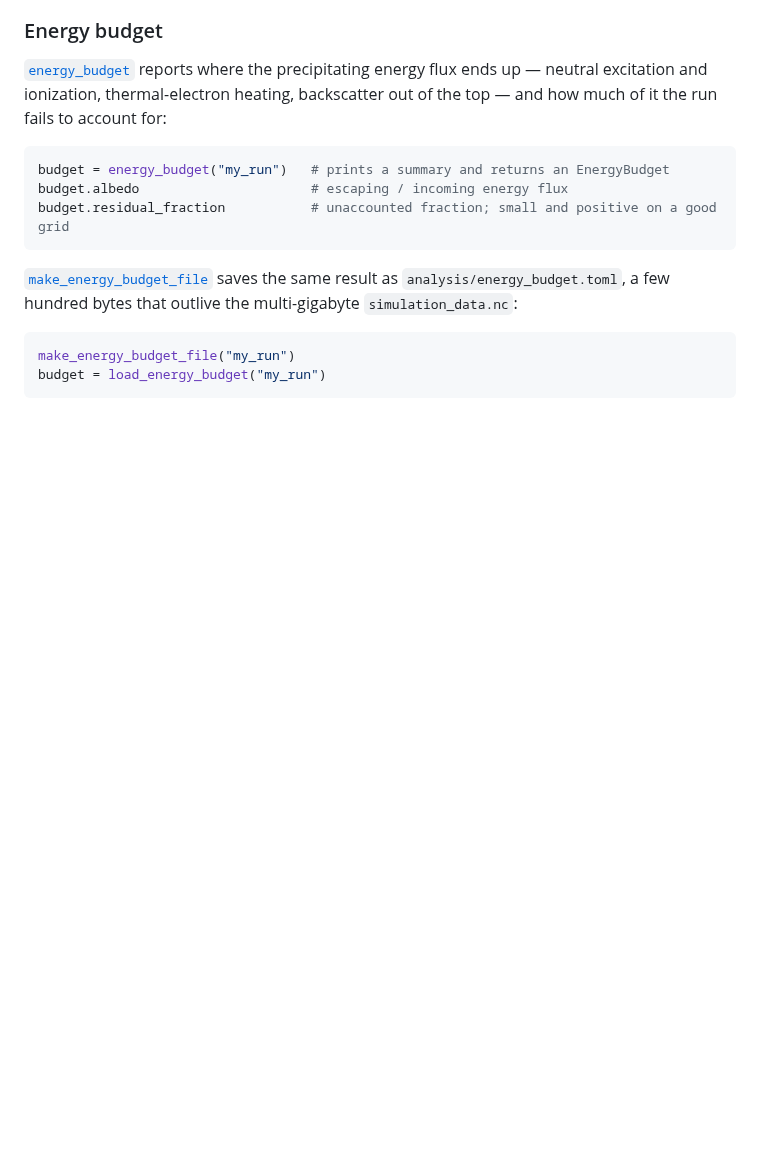
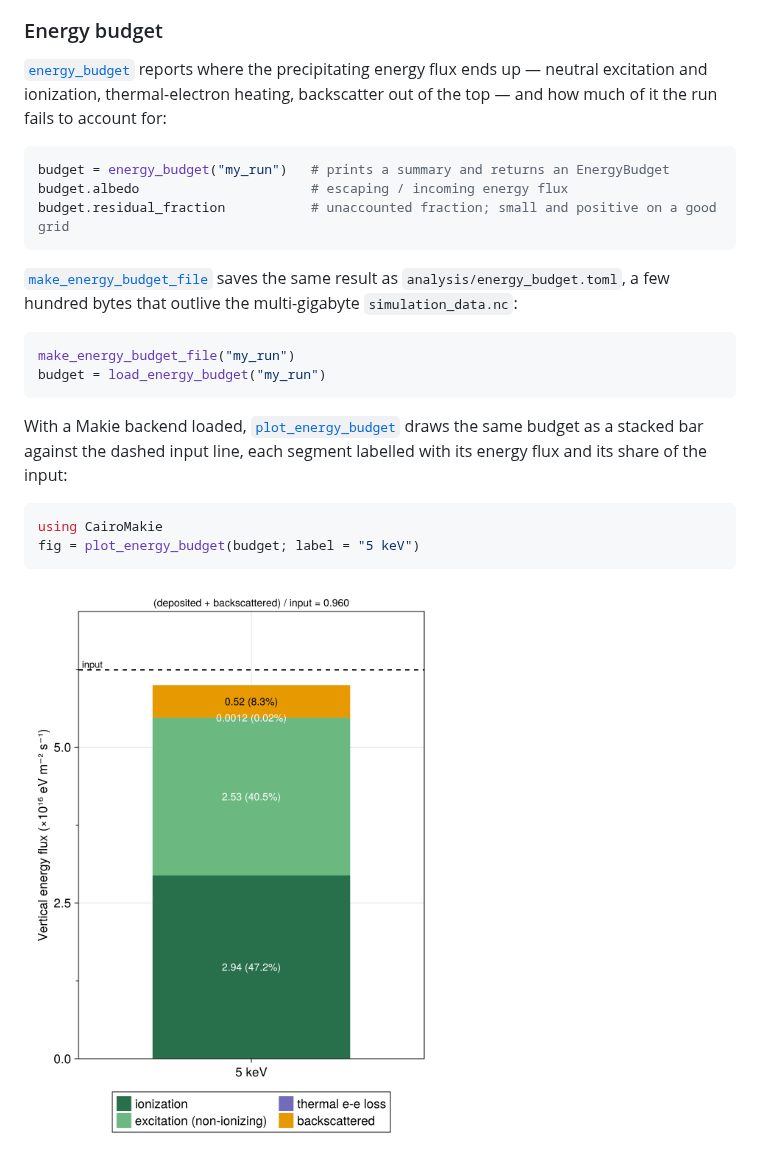
Before and after one commit to egavazzi/AURORA.jl, a Markdown page: docs/src/50-output-and-data.md, the part around the change. Drawn GitHub-style; pictures changed too: docs/src/assets/energy_budget_5keV.png (added); blank space fills up the shorter version.

Commit message:
Show the energy-budget figure in the docs
The output page's energy-budget section now carries a rendered
plot_energy_budget figure of a 5 keV run alongside the snippet that
produces it.

````diff
--- a/docs/src/50-output-and-data.md
+++ b/docs/src/50-output-and-data.md
@@ -167,3 +167,14 @@ few hundred bytes that outlive the multi-gigabyte `simulation_data.nc`:
 make_energy_budget_file("my_run")
 budget = load_energy_budget("my_run")
 ```
+
+With a Makie backend loaded, [`plot_energy_budget`](@ref) draws the same budget as a stacked
+bar against the dashed input line, each segment labelled with its energy flux and its share
+of the input:
+
+```julia
+using CairoMakie
+fig = plot_energy_budget(budget; label = "5 keV")
+```
+
+![Stacked energy budget of a 5 keV run](assets/energy_budget_5keV.png)
````
